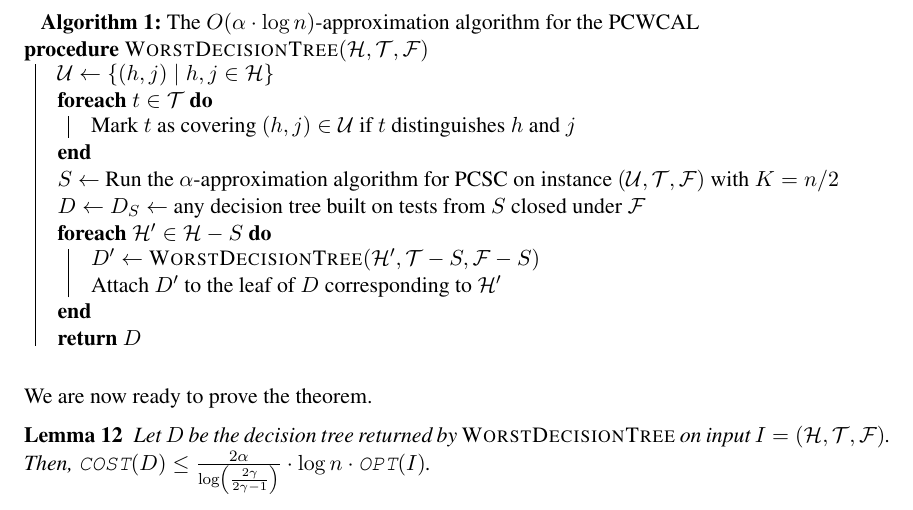
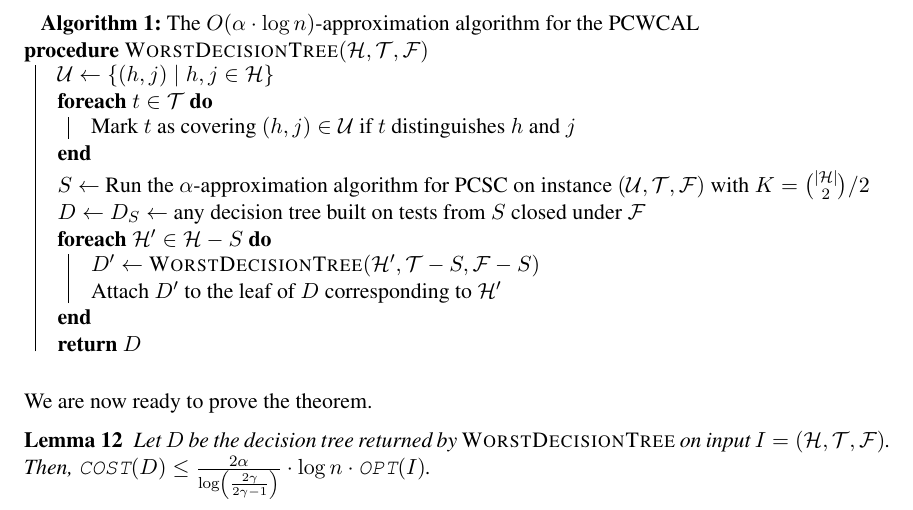
Before and after one commit to MSzyfel/Active-Learning-and-Covering-Problems-with-Precedence, a LaTeX document (main.tex, which reads pseudocodes/worst_case_learning.tex): part of page 8 of 13, cut so that both start at the same text. Compiled offline with pdfLaTeX.

Commit message:
Minor fix

```diff
--- a/pseudocodes/worst_case_learning.tex
+++ b/pseudocodes/worst_case_learning.tex
@@ -10,7 +10,7 @@ $\mathcal{U} \gets \brc{(h,j) \mid h,j \in \mathcal{H}}$\;
 \ForEach{$t \in \mathcal{T}$}{
 Mark $t$ as covering $(h,j) \in \mathcal{U}$ if $t$ distinguishes $h$ and $j$\;
 }
-$S \gets$ Run the $\alpha$-approximation algorithm for PCSC on instance $(\mathcal{U},\mathcal{T},\mathcal{F})$ with $K = n/2$\;
+$S \gets$ Run the $\alpha$-approximation algorithm for PCSC on instance $(\mathcal{U},\mathcal{T},\mathcal{F})$ with $K = \binom{|\mathcal{H}|}{2}/2$\;
 
 $D \gets D_S\gets$ any decision tree built on tests from $S$ closed under $\mathcal{F}$\;
 
```
Also changed, not shown: main.pdf.
